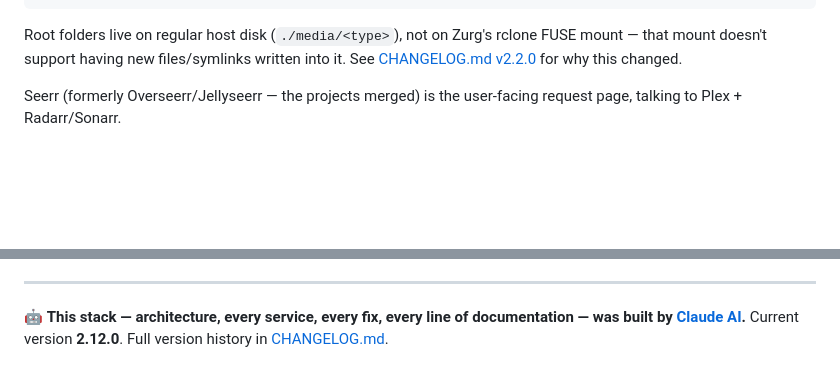
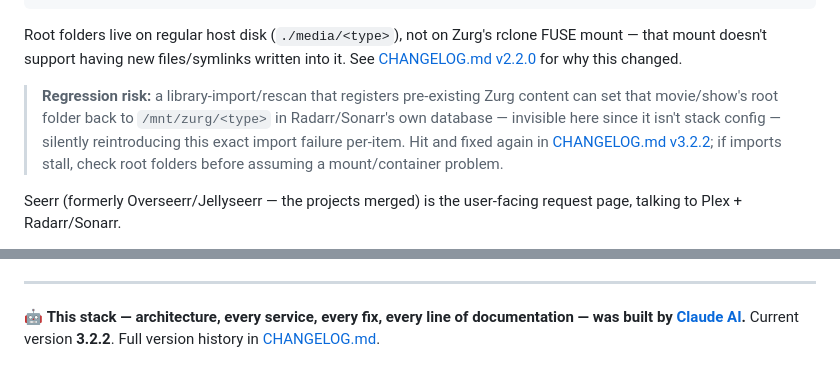
Before and after one commit to WhispersOfJ/media-stack, a Markdown page: README.md, 2 parts joined by grey strips. GitHub-like rendering; blank space fills up the shorter version.

```diff
--- a/README.md
+++ b/README.md
@@ -63,6 +63,12 @@ rclone AllDebrid (containerized) → /mnt/all/{magnets,links,...} → already a
 Root folders live on regular host disk (`./media/<type>`), not on Zurg's rclone FUSE mount —
 that mount doesn't support having new files/symlinks written into it. See
 [CHANGELOG.md v2.2.0](CHANGELOG.md) for why this changed.
+
+> **Regression risk:** a library-import/rescan that registers pre-existing Zurg content can set
+> that movie/show's root folder back to `/mnt/zurg/<type>` in Radarr/Sonarr's own database —
+> invisible here since it isn't stack config — silently reintroducing this exact import failure
+> per-item. Hit and fixed again in [CHANGELOG.md v3.2.2](CHANGELOG.md); if imports stall,
+> check root folders before assuming a mount/container problem.
 
 Seerr (formerly Overseerr/Jellyseerr — the projects merged) is the user-facing request page,
 talking to Plex + Radarr/Sonarr.
@@ -667,5 +673,5 @@ driven by a `config.yml` you write.
 ---
 
 🤖 **This stack — architecture, every service, every fix, every line of documentation — was
-built by [Claude AI](https://www.anthropic.com/claude).** Current version **2.12.0**. Full
+built by [Claude AI](https://www.anthropic.com/claude).** Current version **3.2.2**. Full
 version history in [CHANGELOG.md](CHANGELOG.md).
```
Also changed, not shown: CHANGELOG.md (+38 -1 lines).
